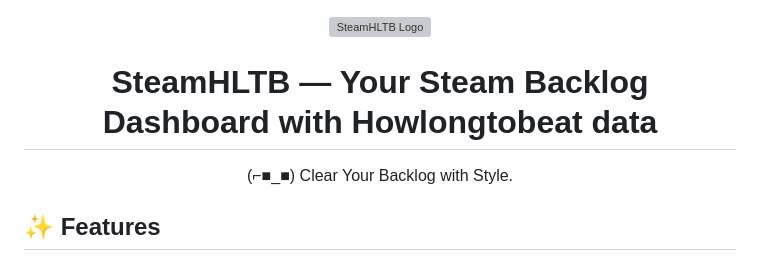
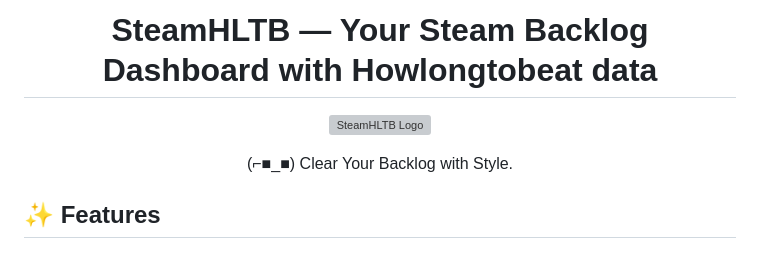
Before and after one commit to MavihsLH/SteamHLTB, a Markdown page: README.md, the part around the change. Drawn GitHub-style; grey boxes are pictures that could not be loaded.

```diff
--- a/README.md
+++ b/README.md
@@ -1,8 +1,8 @@
+<h1 align="center">SteamHLTB — Your Steam Backlog Dashboard with Howlongtobeat data</h1>
+
 <p align="center">
   <img src="https://github.com/user-attachments/assets/d5431033-cc82-47f2-ae50-5bac82ceead3" alt="SteamHLTB Logo" width="220">
 </p>
-
-<h1 align="center">SteamHLTB — Your Steam Backlog Dashboard with Howlongtobeat data</h1>
 
 <p align="center">
   (⌐■_■) Clear Your Backlog with Style.
```
